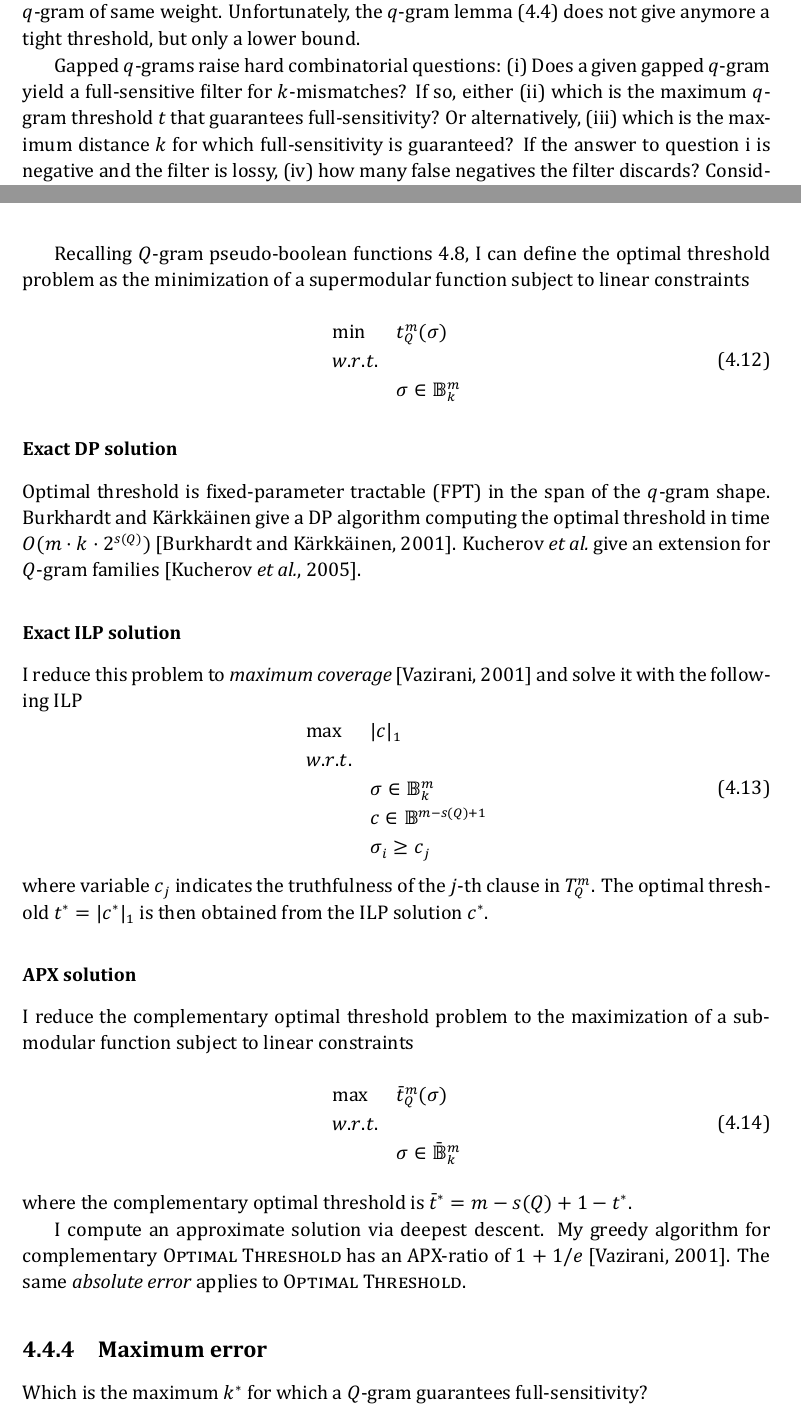
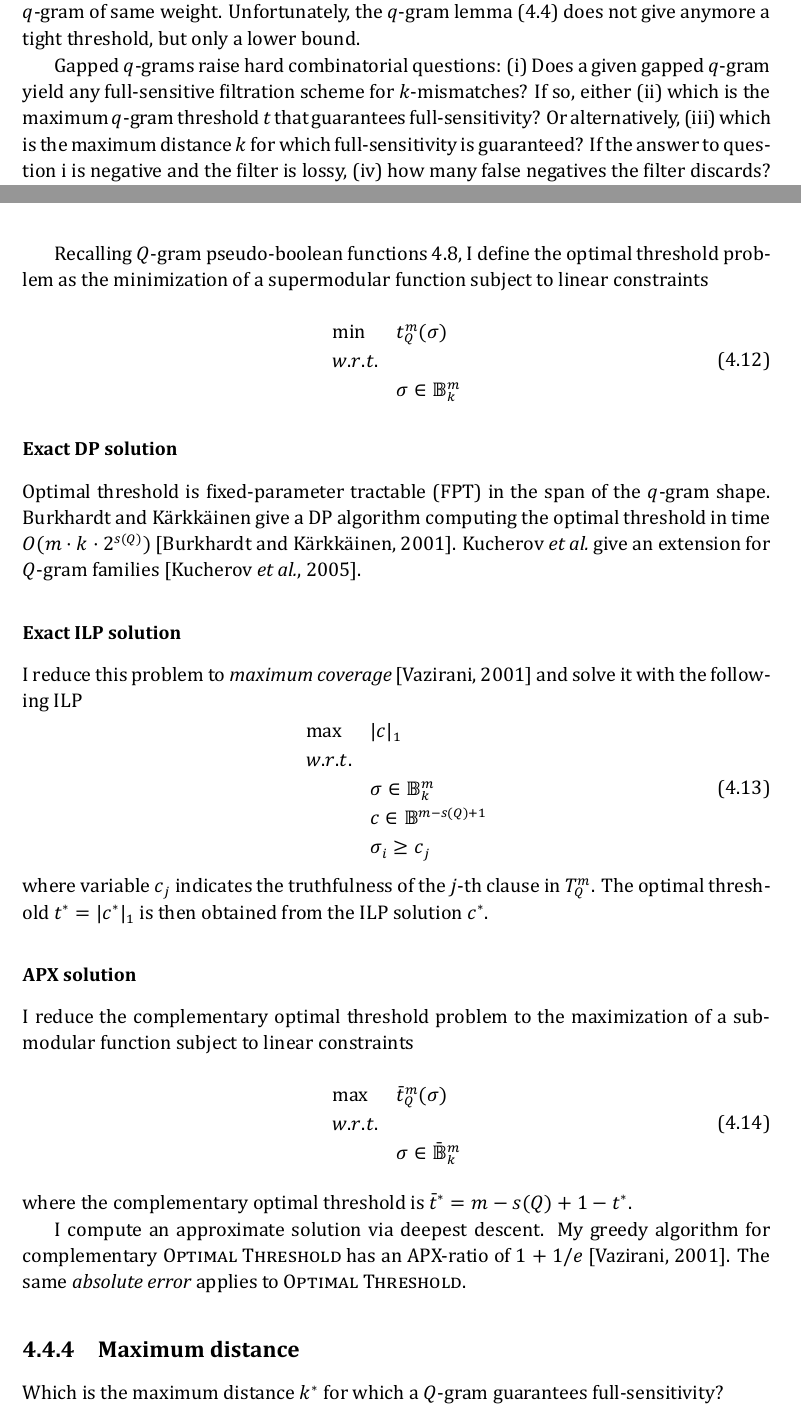
Before and after one commit to esiragusa/phd, a LaTeX thesis (thesis.tex, which reads scripts/asm_filtering.tex): two parts of pages 57 and 60 of 116, joined at a grey line, cut so that both start at the same text. The pictures show the PDF file thesis.pdf that the author committed with the source.

Commit message:
Small stuff

```diff
--- a/scripts/asm_filtering.tex
+++ b/scripts/asm_filtering.tex
@@ -393,7 +393,7 @@ Unfortunately, the $q$-gram lemma (\ref{lemma:qgrams}) does not give anymore a t
 
 Gapped $q$-grams raise hard combinatorial questions:
 \begin{inparaenum}[(i)]
-\item \label{enum:qgram-non-detection} Does a given gapped $q$-gram yield a full-sensitive filter for $k$-mismatches? If so, either
+\item \label{enum:qgram-non-detection} Does a given gapped $q$-gram yield any full-sensitive filtration scheme for $k$-mismatches? If so, either
 \item \label{enum:qgram-threshold} which is the maximum $q$-gram threshold $t$ that guarantees full-sensitivity? Or alternatively,
 \item \label{enum:qgram-error} which is the maximum distance $k$ for which full-sensitivity is guaranteed?
 If the answer to question~\ref{enum:qgram-non-detection} is negative and the filter is lossy,
@@ -504,7 +504,7 @@ This problem has been introduced in \citep{Burkhardt2001}. %and generalized in \
 \end{tabular}
 \\
 
-Recalling $Q$-gram pseudo-boolean functions \ref{eq:qgram-pseudo}, I can define the optimal threshold problem as the minimization of a supermodular function subject to linear constraints
+Recalling $Q$-gram pseudo-boolean functions \ref{eq:qgram-pseudo}, I define the optimal threshold problem as the minimization of a supermodular function subject to linear constraints
 \begin{equation}
 \begin{array}{ll}
 \min & t_{Q}^{m} (\sigma)			\\
@@ -553,9 +553,9 @@ I compute an approximate solution via deepest descent.
 My greedy algorithm for complementary \textsc{Optimal Threshold} has an APX-ratio of $1 + 1/e$ \citep{Vazirani2001}.
 The same \emph{absolute error} applies to \textsc{Optimal Threshold}.
 
-\subsection{Maximum error}
+\subsection{Maximum distance}
 
-Which is the maximum $k^*$ for which a $Q$-gram guarantees full-sensitivity?
+Which is the maximum distance $k^*$ for which a $Q$-gram guarantees full-sensitivity?
 
 \subsubsection{Problem definition}
 
```
Also changed, not shown: thesis.pdf.
